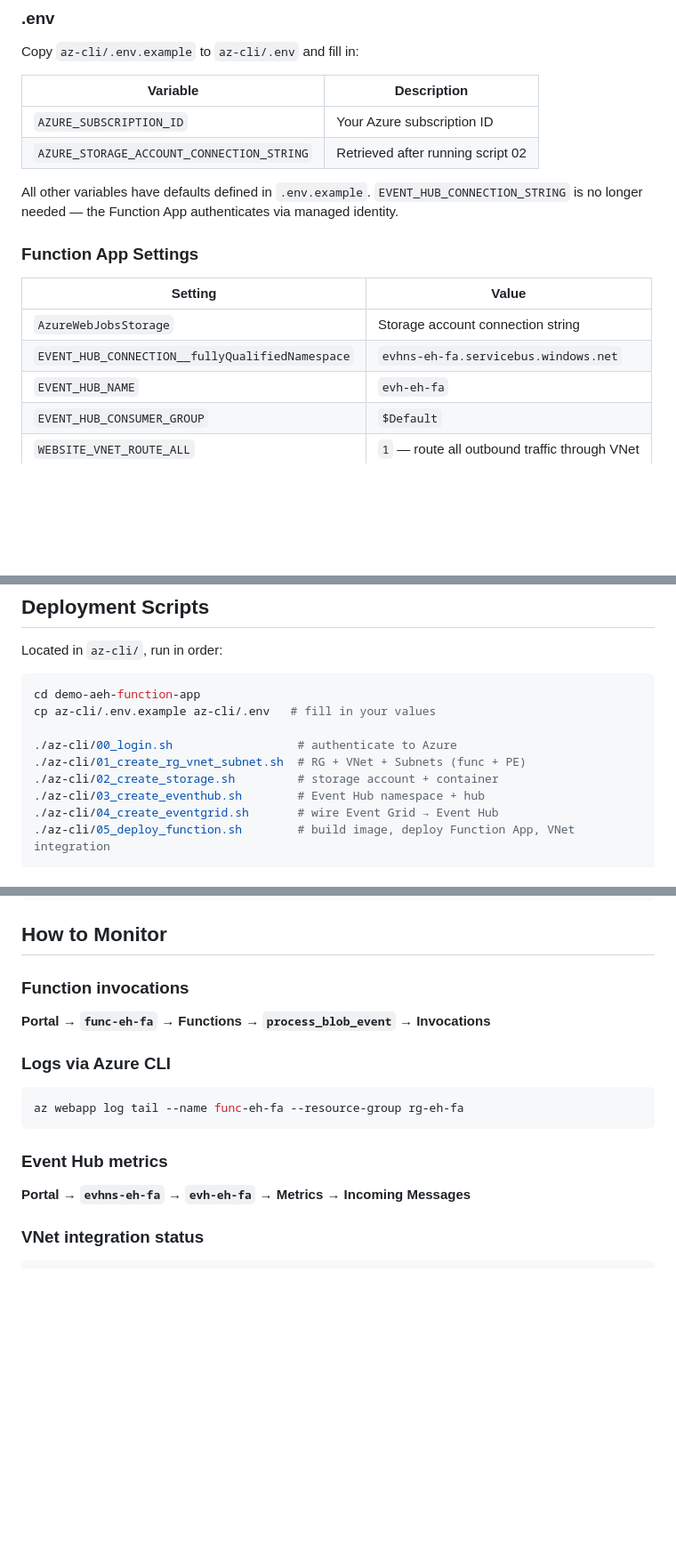
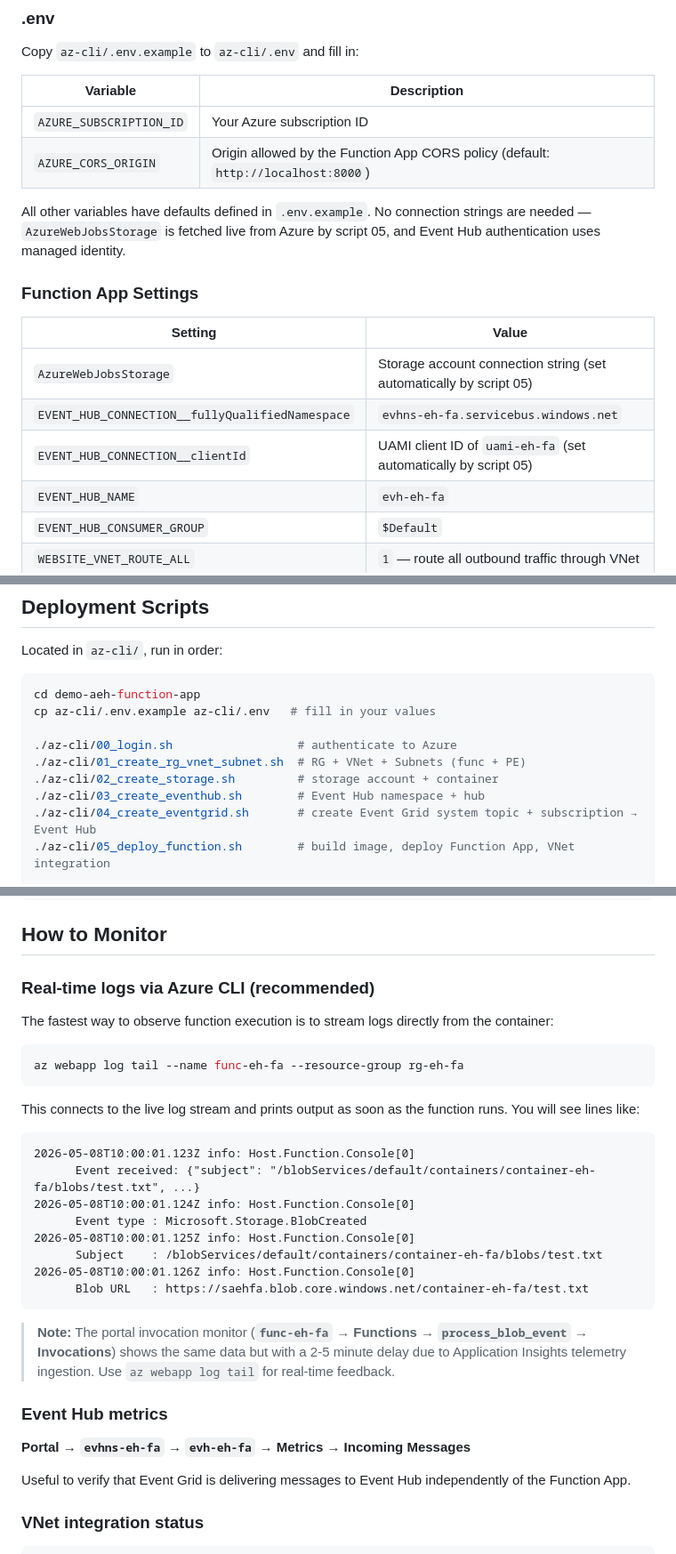
Before and after one commit to egch/python-datalake, a Markdown page: demo-aeh-function-app/README.md, 3 parts joined by grey strips. Shown at 89% size. GitHub-like rendering; blank space fills up the shorter version.

````diff
--- a/demo-aeh-function-app/README.md
+++ b/demo-aeh-function-app/README.md
@@ -132,16 +163,17 @@ Copy `az-cli/.env.example` to `az-cli/.env` and fill in:
 | Variable | Description |
 |---|---|
 | `AZURE_SUBSCRIPTION_ID` | Your Azure subscription ID |
-| `AZURE_STORAGE_ACCOUNT_CONNECTION_STRING` | Retrieved after running script 02 |
+| `AZURE_CORS_ORIGIN` | Origin allowed by the Function App CORS policy (default: `http://localhost:8000`) |
 
-All other variables have defaults defined in `.env.example`. `EVENT_HUB_CONNECTION_STRING` is no longer needed — the Function App authenticates via managed identity.
+All other variables have defaults defined in `.env.example`. No connection strings are needed — `AzureWebJobsStorage` is fetched live from Azure by script 05, and Event Hub authentication uses managed identity.
 
 ### Function App Settings
 
 | Setting | Value |
 |---|---|
-| `AzureWebJobsStorage` | Storage account connection string |
+| `AzureWebJobsStorage` | Storage account connection string (set automatically by script 05) |
 | `EVENT_HUB_CONNECTION__fullyQualifiedNamespace` | `evhns-eh-fa.servicebus.windows.net` |
+| `EVENT_HUB_CONNECTION__clientId` | UAMI client ID of `uami-eh-fa` (set automatically by script 05) |
 | `EVENT_HUB_NAME` | `evh-eh-fa` |
 | `EVENT_HUB_CONSUMER_GROUP` | `$Default` |
 | `WEBSITE_VNET_ROUTE_ALL` | `1` — route all outbound traffic through VNet |
@@ -166,7 +198,7 @@ cp az-cli/.env.example az-cli/.env   # fill in your values
 ./az-cli/01_create_rg_vnet_subnet.sh  # RG + VNet + Subnets (func + PE)
 ./az-cli/02_create_storage.sh         # storage account + container
 ./az-cli/03_create_eventhub.sh        # Event Hub namespace + hub
-./az-cli/04_create_eventgrid.sh       # wire Event Grid → Event Hub
+./az-cli/04_create_eventgrid.sh       # create Event Grid system topic + subscription → Event Hub
 ./az-cli/05_deploy_function.sh        # build image, deploy Function App, VNet integration
 
 # Optional — reproduces the UBS scenario (Event Hub with public access disabled):
@@ -271,19 +303,34 @@ az functionapp config appsettings list --name func-eh-fa --resource-group rg-eh-
 
 ## How to Monitor
 
-### Function invocations
+### Real-time logs via Azure CLI (recommended)
 
-**Portal → `func-eh-fa` → Functions → `process_blob_event` → Invocations**
-
-### Logs via Azure CLI
+The fastest way to observe function execution is to stream logs directly from the container:
 
 ```shell
 az webapp log tail --name func-eh-fa --resource-group rg-eh-fa
 ```
 
+This connects to the live log stream and prints output as soon as the function runs. You will see lines like:
+
+```
+2026-05-08T10:00:01.123Z info: Host.Function.Console[0]
+      Event received: {"subject": "/blobServices/default/containers/container-eh-fa/blobs/test.txt", ...}
+2026-05-08T10:00:01.124Z info: Host.Function.Console[0]
+      Event type : Microsoft.Storage.BlobCreated
+2026-05-08T10:00:01.125Z info: Host.Function.Console[0]
+      Subject    : /blobServices/default/containers/container-eh-fa/blobs/test.txt
+2026-05-08T10:00:01.126Z info: Host.Function.Console[0]
+      Blob URL   : https://saehfa.blob.core.windows.net/container-eh-fa/test.txt
+```
+
+> **Note:** The portal invocation monitor (**`func-eh-fa` → Functions → `process_blob_event` → Invocations**) shows the same data but with a 2-5 minute delay due to Application Insights telemetry ingestion. Use `az webapp log tail` for real-time feedback.
+
 ### Event Hub metrics
 
 **Portal → `evhns-eh-fa` → `evh-eh-fa` → Metrics → Incoming Messages**
+
+Useful to verify that Event Grid is delivering messages to Event Hub independently of the Function App.
 
 ### VNet integration status
 
````
Also changed, not shown: other parts of demo-aeh-function-app/README.md (+32 -1 lines), demo-aeh-function-app/images/AzureEventHubsDataReceiver.png, demo-aeh-function-app/images/cors.png (added), 10 other files.
